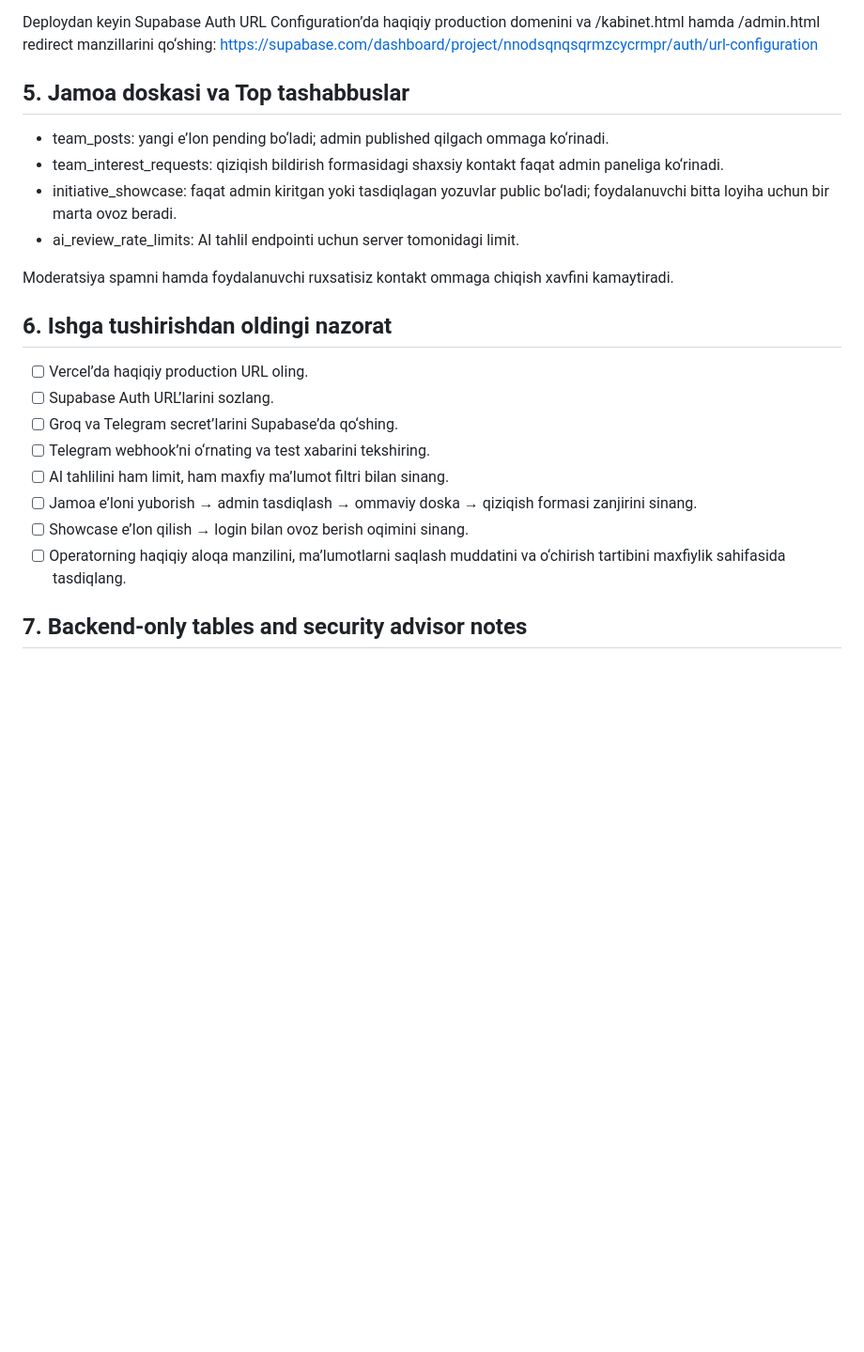
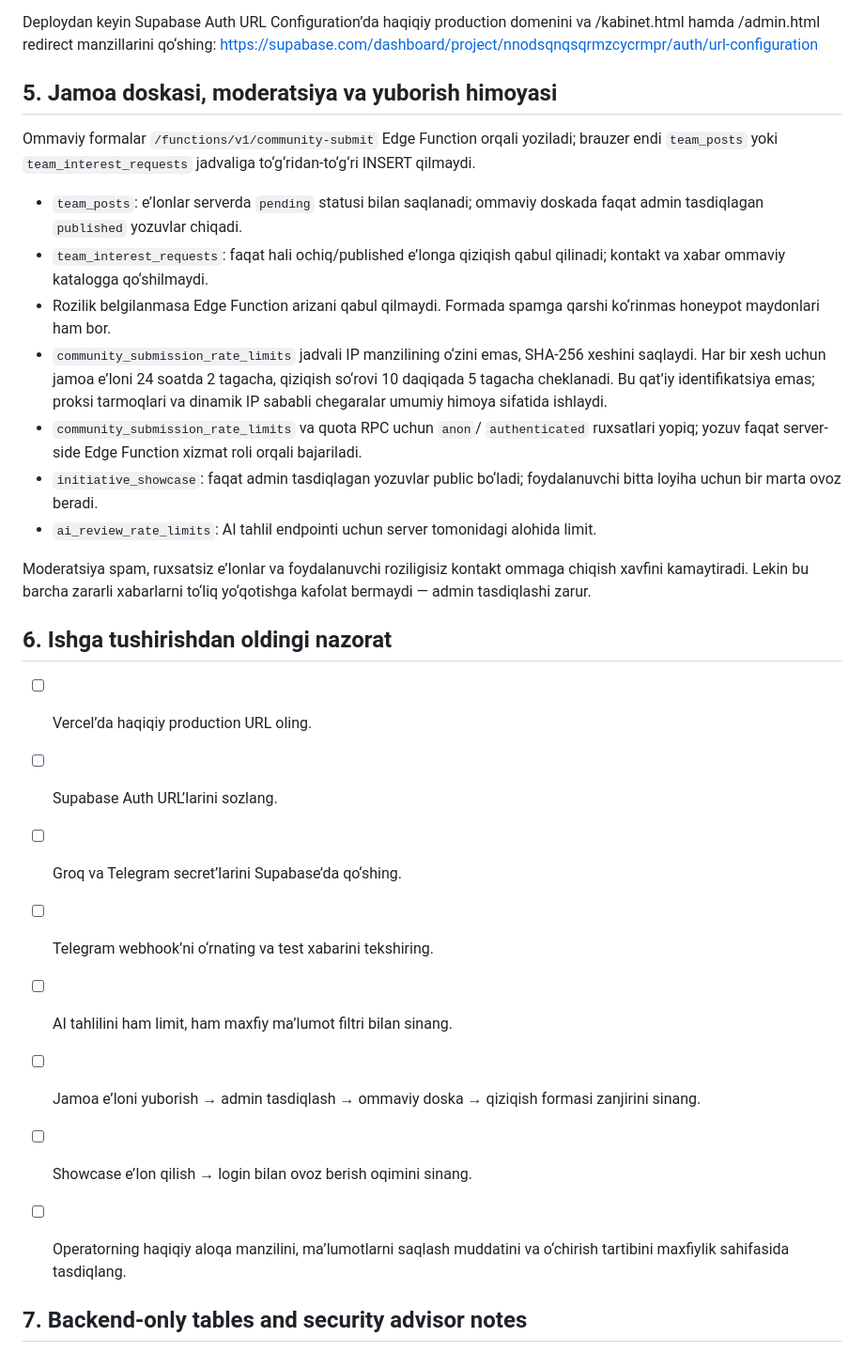
Before and after one commit to javohirbek12122-svg/yoshlar-ishi, a Markdown page: INTEGRATIONS_SETUP.md, the part around the change. Shown at 94% size. Drawn GitHub-style; blank space fills up the shorter version.

Commit message:
Document server-side community forms and rate limits

```diff
--- a/INTEGRATIONS_SETUP.md
+++ b/INTEGRATIONS_SETUP.md
@@ -77,14 +77,19 @@ Hamkorlik murojaatlarining emaili, telefoni, xabari va ichki admin izohi `admin_
 Deploydan keyin Supabase Auth URL Configuration’da haqiqiy production domenini va /kabinet.html hamda /admin.html redirect manzillarini qo‘shing:
 https://supabase.com/dashboard/project/nnodsqnqsqrmzcycrmpr/auth/url-configuration
 
-## 5. Jamoa doskasi va Top tashabbuslar
+## 5. Jamoa doskasi, moderatsiya va yuborish himoyasi
 
-- team_posts: yangi e’lon pending bo‘ladi; admin published qilgach ommaga ko‘rinadi.
-- team_interest_requests: qiziqish bildirish formasidagi shaxsiy kontakt faqat admin paneliga ko‘rinadi.
-- initiative_showcase: faqat admin kiritgan yoki tasdiqlagan yozuvlar public bo‘ladi; foydalanuvchi bitta loyiha uchun bir marta ovoz beradi.
-- ai_review_rate_limits: AI tahlil endpointi uchun server tomonidagi limit.
+Ommaviy formalar `/functions/v1/community-submit` Edge Function orqali yoziladi; brauzer endi `team_posts` yoki `team_interest_requests` jadvaliga to‘g‘ridan-to‘g‘ri INSERT qilmaydi.
 
-Moderatsiya spamni hamda foydalanuvchi ruxsatisiz kontakt ommaga chiqish xavfini kamaytiradi.
+- `team_posts`: e’lonlar serverda `pending` statusi bilan saqlanadi; ommaviy doskada faqat admin tasdiqlagan `published` yozuvlar chiqadi.
+- `team_interest_requests`: faqat hali ochiq/published e’longa qiziqish qabul qilinadi; kontakt va xabar ommaviy katalogga qo‘shilmaydi.
+- Rozilik belgilanmasa Edge Function arizani qabul qilmaydi. Formada spamga qarshi ko‘rinmas honeypot maydonlari ham bor.
+- `community_submission_rate_limits` jadvali IP manzilining o‘zini emas, SHA-256 xeshini saqlaydi. Har bir xesh uchun jamoa e’loni 24 soatda 2 tagacha, qiziqish so‘rovi 10 daqiqada 5 tagacha cheklanadi. Bu qat’iy identifikatsiya emas; proksi tarmoqlari va dinamik IP sababli chegaralar umumiy himoya sifatida ishlaydi.
+- `community_submission_rate_limits` va quota RPC uchun `anon`/ `authenticated` ruxsatlari yopiq; yozuv faqat server-side Edge Function xizmat roli orqali bajariladi.
+- `initiative_showcase`: faqat admin tasdiqlagan yozuvlar public bo‘ladi; foydalanuvchi bitta loyiha uchun bir marta ovoz beradi.
+- `ai_review_rate_limits`: AI tahlil endpointi uchun server tomonidagi alohida limit.
+
+Moderatsiya spam, ruxsatsiz e’lonlar va foydalanuvchi roziligisiz kontakt ommaga chiqish xavfini kamaytiradi. Lekin bu barcha zararli xabarlarni to‘liq yo‘qotishga kafolat bermaydi — admin tasdiqlashi zarur.
 
 ## 6. Ishga tushirishdan oldingi nazorat
 
@@ -97,6 +102,7 @@ Moderatsiya spamni hamda foydalanuvchi ruxsatisiz kontakt ommaga chiqish xavfini
 - [ ] Showcase e’lon qilish → login bilan ovoz berish oqimini sinang.
 - [ ] Operatorning haqiqiy aloqa manzilini, ma’lumotlarni saqlash muddatini va o‘chirish tartibini maxfiylik sahifasida tasdiqlang.
 
+
 ## 7. Backend-only tables and security advisor notes
 
 - `ai_review_rate_limits` and `telegram_subscriptions` intentionally have no public-table grants. They are accessed by server-side Edge Functions using the Supabase service role; the corresponding RLS policies now document that boundary.
```
